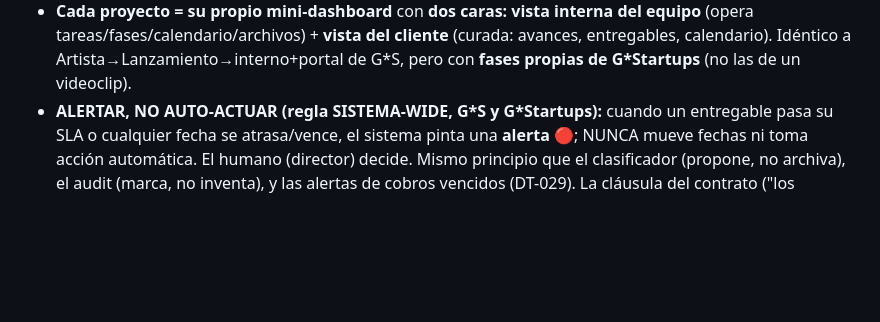
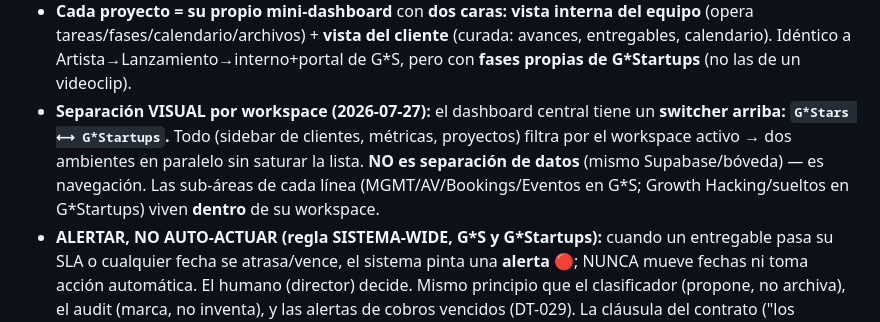
Before and after one commit to ianroavilla02/BOVEDA-GROWTHStars, a Markdown page: 03_PROTOCOLOS/decisions/REGISTRO-DECISIONES.md, the part around the change. Drawn GitHub-style; blank space fills up the shorter version.

Commit message:
docs: D-105 separacion visual por workspace (switcher G*Stars/G*Startups)

```diff
--- a/03_PROTOCOLOS/decisions/REGISTRO-DECISIONES.md
+++ b/03_PROTOCOLOS/decisions/REGISTRO-DECISIONES.md
@@ -833,6 +833,7 @@ Fase 3: Síntesis (Sintetizador recibe los 4 outputs → veredicto + brandbook)
 **Refinamiento del modelo (2026-07-17):**
 - **Dos tipos de proyecto (reusan la estructura MGMT/AV de G\*S):** (a) **clientes recurrentes** — contratan el servicio de Growth Hacking continuo (como MGMT); ej. la Cumbre, la marca deportiva, el spa. (b) **contratos sueltos** — promocional, activación, web, sesión de contenido (como AV); van solos o **se incorporan a un cliente recurrente** (ej. los Add-Ons de la Cumbre).
 - **Cada proyecto = su propio mini-dashboard** con **dos caras: vista interna del equipo** (opera tareas/fases/calendario/archivos) + **vista del cliente** (curada: avances, entregables, calendario). Idéntico a Artista→Lanzamiento→interno+portal de G\*S, pero con **fases propias de G\*Startups** (no las de un videoclip).
+- **Separación VISUAL por workspace (2026-07-27):** el dashboard central tiene un **switcher arriba: `G*Stars ⟷ G*Startups`.** Todo (sidebar de clientes, métricas, proyectos) filtra por el workspace activo → dos ambientes en paralelo sin saturar la lista. **NO es separación de datos** (mismo Supabase/bóveda) — es navegación. Las sub-áreas de cada línea (MGMT/AV/Bookings/Eventos en G\*S; Growth Hacking/sueltos en G\*Startups) viven **dentro** de su workspace.
 - **ALERTAR, NO AUTO-ACTUAR (regla SISTEMA-WIDE, G\*S y G\*Startups):** cuando un entregable pasa su SLA o cualquier fecha se atrasa/vence, el sistema pinta una **alerta 🔴**; NUNCA mueve fechas ni toma acción automática. El humano (director) decide. Mismo principio que el clasificador (propone, no archiva), el audit (marca, no inventa), y las alertas de cobros vencidos (DT-029). La cláusula del contrato ("los retrasos corren las fechas") es la conversación con el cliente, separada del sistema.
 
 **Cumbre Nacional del Café & Turismo — spec concreto (contrato COP 8M, Ibagué/Fresno, primer caso G\*Startups):**
```
